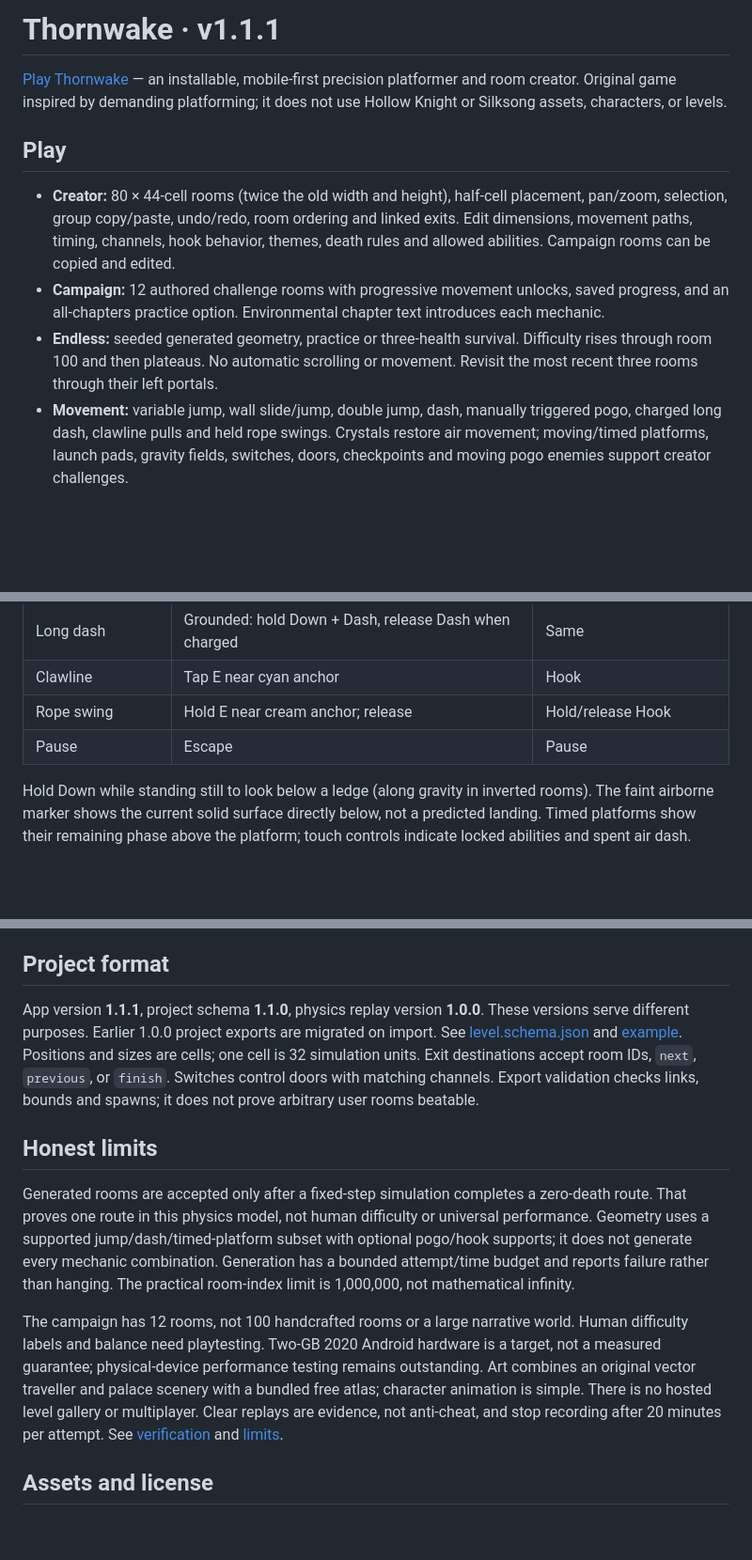
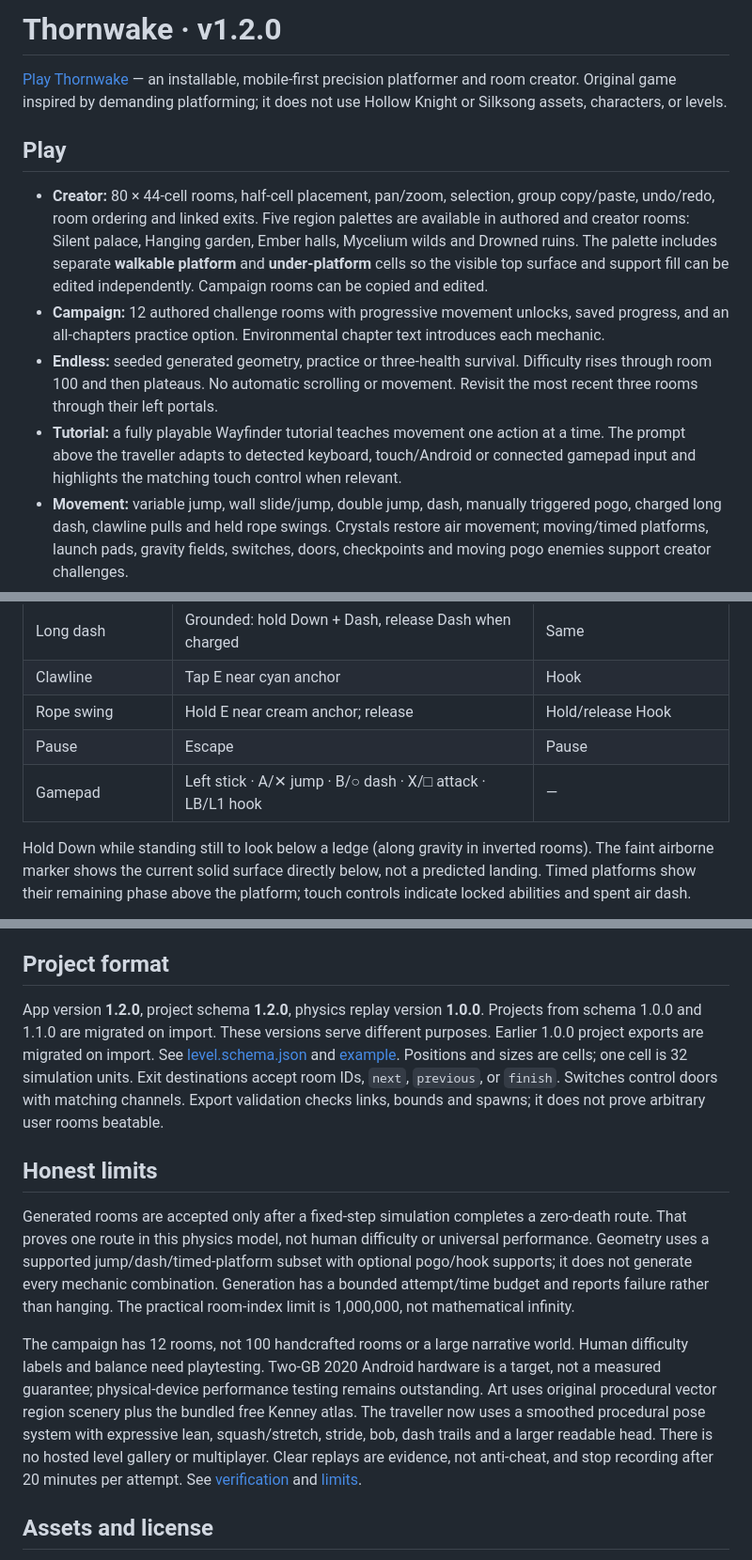
Before and after one commit to Zxaidman/Placeholder, a Markdown page: README.md, 3 parts joined by grey strips. Shown at 94% size. GitHub-like rendering; blank space fills up the shorter version.

Commit message:
docs: describe tutorial regions and layered platform cells

```diff
--- a/README.md
+++ b/README.md
@@ -1,12 +1,13 @@
-# Thornwake · v1.1.1
+# Thornwake · v1.2.0
 
 [Play Thornwake](https://thornwake.vercel.app/) — an installable, mobile-first precision platformer and room creator. Original game inspired by demanding platforming; it does not use Hollow Knight or Silksong assets, characters, or levels.
 
 ## Play
 
-- **Creator:** 80 × 44-cell rooms (twice the old width and height), half-cell placement, pan/zoom, selection, group copy/paste, undo/redo, room ordering and linked exits. Edit dimensions, movement paths, timing, channels, hook behavior, themes, death rules and allowed abilities. Campaign rooms can be copied and edited.
+- **Creator:** 80 × 44-cell rooms, half-cell placement, pan/zoom, selection, group copy/paste, undo/redo, room ordering and linked exits. Five region palettes are available in authored and creator rooms: Silent palace, Hanging garden, Ember halls, Mycelium wilds and Drowned ruins. The palette includes separate **walkable platform** and **under-platform** cells so the visible top surface and support fill can be edited independently. Campaign rooms can be copied and edited.
 - **Campaign:** 12 authored challenge rooms with progressive movement unlocks, saved progress, and an all-chapters practice option. Environmental chapter text introduces each mechanic.
 - **Endless:** seeded generated geometry, practice or three-health survival. Difficulty rises through room 100 and then plateaus. No automatic scrolling or movement. Revisit the most recent three rooms through their left portals.
+- **Tutorial:** a fully playable Wayfinder tutorial teaches movement one action at a time. The prompt above the traveller adapts to detected keyboard, touch/Android or connected gamepad input and highlights the matching touch control when relevant.
 - **Movement:** variable jump, wall slide/jump, double jump, dash, manually triggered pogo, charged long dash, clawline pulls and held rope swings. Crystals restore air movement; moving/timed platforms, launch pads, gravity fields, switches, doors, checkpoints and moving pogo enemies support creator challenges.
 - **Touch:** fixed joystick by default or directional buttons; drag, resize, adjust opacity and assign custom PNG textures. Export/import control presets. Keyboard is also supported.
 - **Display:** Full, 16:9 or 4:3 changes only the video viewport. Touch controls use the full play-surface width. Adjustable gameplay camera zoom and fullscreen button.
@@ -25,6 +26,7 @@
 | Clawline | Tap E near cyan anchor | Hook |
 | Rope swing | Hold E near cream anchor; release | Hold/release Hook |
 | Pause | Escape | Pause |
+| Gamepad | Left stick · A/✕ jump · B/○ dash · X/□ attack · LB/L1 hook | — |
 
 Hold Down while standing still to look below a ledge (along gravity in inverted rooms). The faint airborne marker shows the current solid surface directly below, not a predicted landing. Timed platforms show their remaining phase above the platform; touch controls indicate locked abilities and spent air dash.
 
@@ -61,13 +63,13 @@ Vercel is connected to `Zxaidman/Placeholder`, production branch `main`. Pushes
 
 ## Project format
 
-App version **1.1.1**, project schema **1.1.0**, physics replay version **1.0.0**. These versions serve different purposes. Earlier 1.0.0 project exports are migrated on import. See [level.schema.json](level.schema.json) and [example](examples/silent-palace.json). Positions and sizes are cells; one cell is 32 simulation units. Exit destinations accept room IDs, `next`, `previous`, or `finish`. Switches control doors with matching channels. Export validation checks links, bounds and spawns; it does not prove arbitrary user rooms beatable.
+App version **1.2.0**, project schema **1.2.0**, physics replay version **1.0.0**. Projects from schema 1.0.0 and 1.1.0 are migrated on import. These versions serve different purposes. Earlier 1.0.0 project exports are migrated on import. See [level.schema.json](level.schema.json) and [example](examples/silent-palace.json). Positions and sizes are cells; one cell is 32 simulation units. Exit destinations accept room IDs, `next`, `previous`, or `finish`. Switches control doors with matching channels. Export validation checks links, bounds and spawns; it does not prove arbitrary user rooms beatable.
 
 ## Honest limits
 
 Generated rooms are accepted only after a fixed-step simulation completes a zero-death route. That proves one route in this physics model, not human difficulty or universal performance. Geometry uses a supported jump/dash/timed-platform subset with optional pogo/hook supports; it does not generate every mechanic combination. Generation has a bounded attempt/time budget and reports failure rather than hanging. The practical room-index limit is 1,000,000, not mathematical infinity.
 
-The campaign has 12 rooms, not 100 handcrafted rooms or a large narrative world. Human difficulty labels and balance need playtesting. Two-GB 2020 Android hardware is a target, not a measured guarantee; physical-device performance testing remains outstanding. Art combines an original vector traveller and palace scenery with a bundled free atlas; character animation is simple. There is no hosted level gallery or multiplayer. Clear replays are evidence, not anti-cheat, and stop recording after 20 minutes per attempt. See [verification](docs/VERIFICATION.md) and [limits](LIMITS_AND_ROADMAP.md).
+The campaign has 12 rooms, not 100 handcrafted rooms or a large narrative world. Human difficulty labels and balance need playtesting. Two-GB 2020 Android hardware is a target, not a measured guarantee; physical-device performance testing remains outstanding. Art uses original procedural vector region scenery plus the bundled free Kenney atlas. The traveller now uses a smoothed procedural pose system with expressive lean, squash/stretch, stride, bob, dash trails and a larger readable head. There is no hosted level gallery or multiplayer. Clear replays are evidence, not anti-cheat, and stop recording after 20 minutes per attempt. See [verification](docs/VERIFICATION.md) and [limits](LIMITS_AND_ROADMAP.md).
 
 ## Assets and license
 
```
